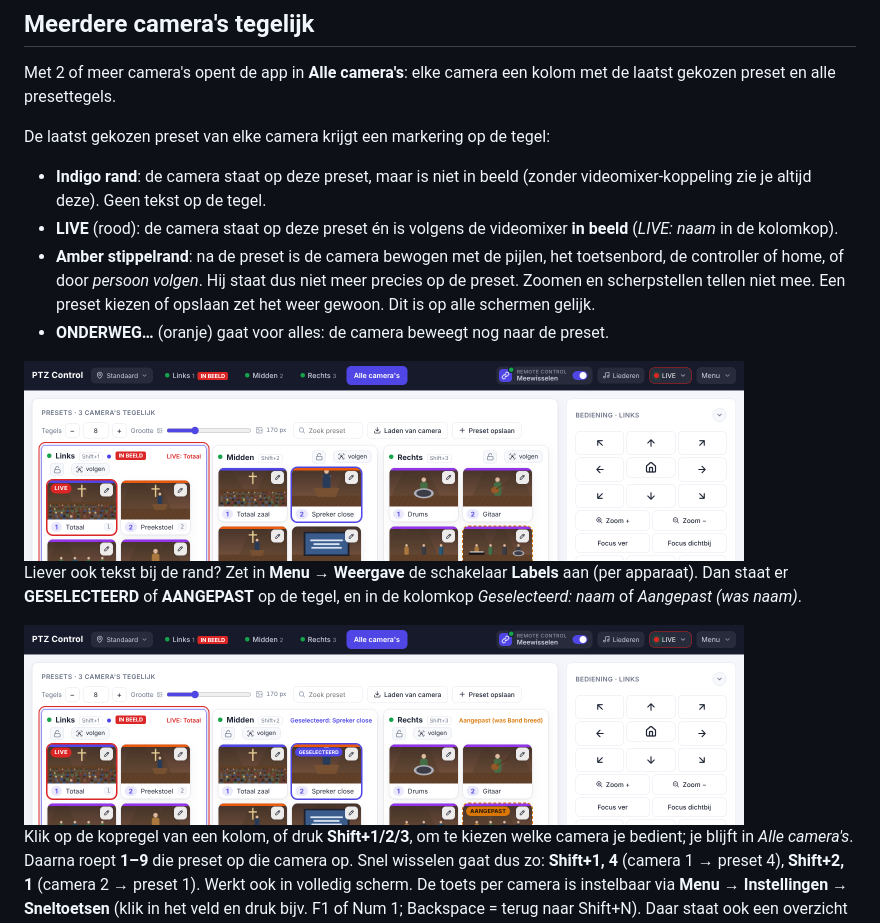
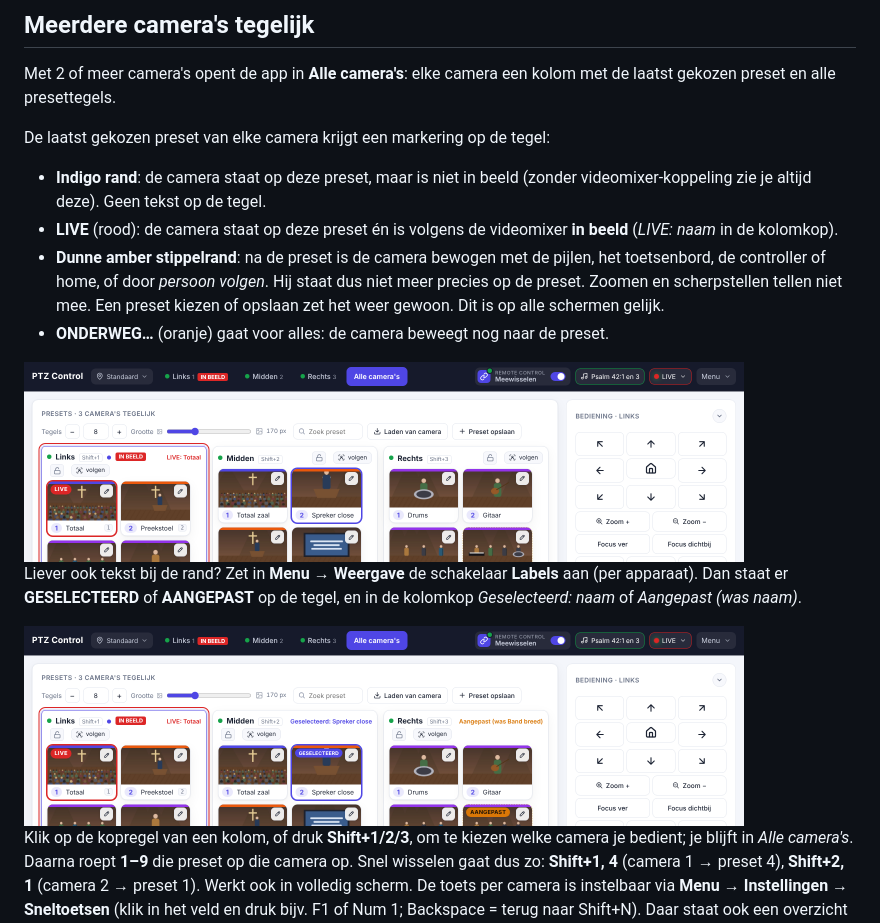
Before and after one commit to gidie12/ptz-control, a Markdown page: README.md, the part around the change. Drawn GitHub-style; pictures changed too: docs/screenshots/presetstatus-labels.png, docs/screenshots/presetstatus.png.

```diff
--- a/README.md
+++ b/README.md
@@ -61,7 +61,7 @@ Met 2 of meer camera's opent de app in **Alle camera's**: elke camera een kolom
 De laatst gekozen preset van elke camera krijgt een markering op de tegel:
 - **Indigo rand**: de camera staat op deze preset, maar is niet in beeld (zonder videomixer-koppeling zie je altijd deze). Geen tekst op de tegel.
 - **LIVE** (rood): de camera staat op deze preset én is volgens de videomixer **in beeld** (*LIVE: naam* in de kolomkop).
-- **Amber stippelrand**: na de preset is de camera bewogen met de pijlen, het toetsenbord, de controller of home, of door *persoon volgen*. Hij staat dus niet meer precies op de preset. Zoomen en scherpstellen tellen niet mee. Een preset kiezen of opslaan zet het weer gewoon. Dit is op alle schermen gelijk.
+- **Dunne amber stippelrand**: na de preset is de camera bewogen met de pijlen, het toetsenbord, de controller of home, of door *persoon volgen*. Hij staat dus niet meer precies op de preset. Zoomen en scherpstellen tellen niet mee. Een preset kiezen of opslaan zet het weer gewoon. Dit is op alle schermen gelijk.
 - **ONDERWEG…** (oranje) gaat voor alles: de camera beweegt nog naar de preset.
 
 <img src="docs/screenshots/presetstatus.png" width="720" alt="Links in beeld (LIVE), Midden geselecteerd (indigo rand), Rechts aangepast (amber stippelrand)">
```
Also changed, not shown: CLAUDE.md (+1 -1 lines), 1 other file.
